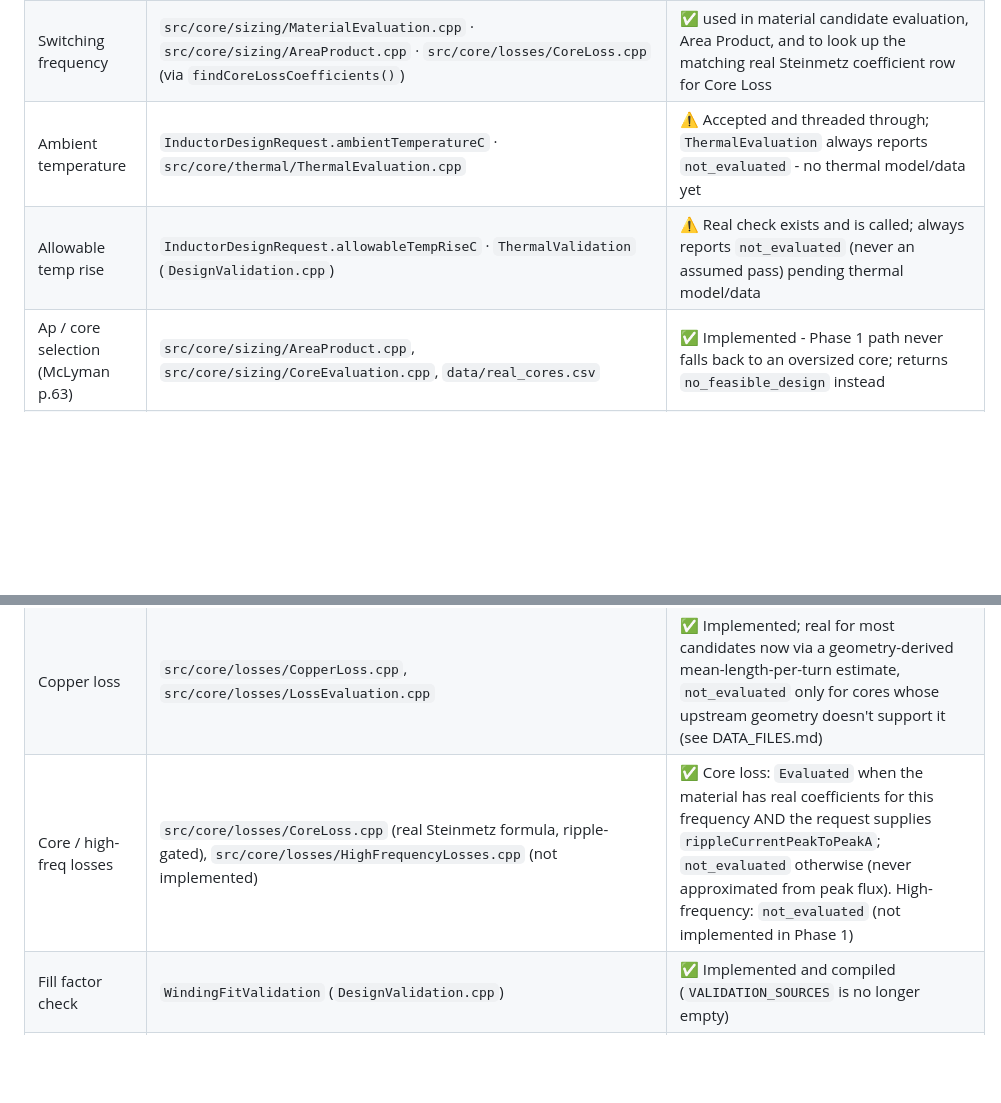
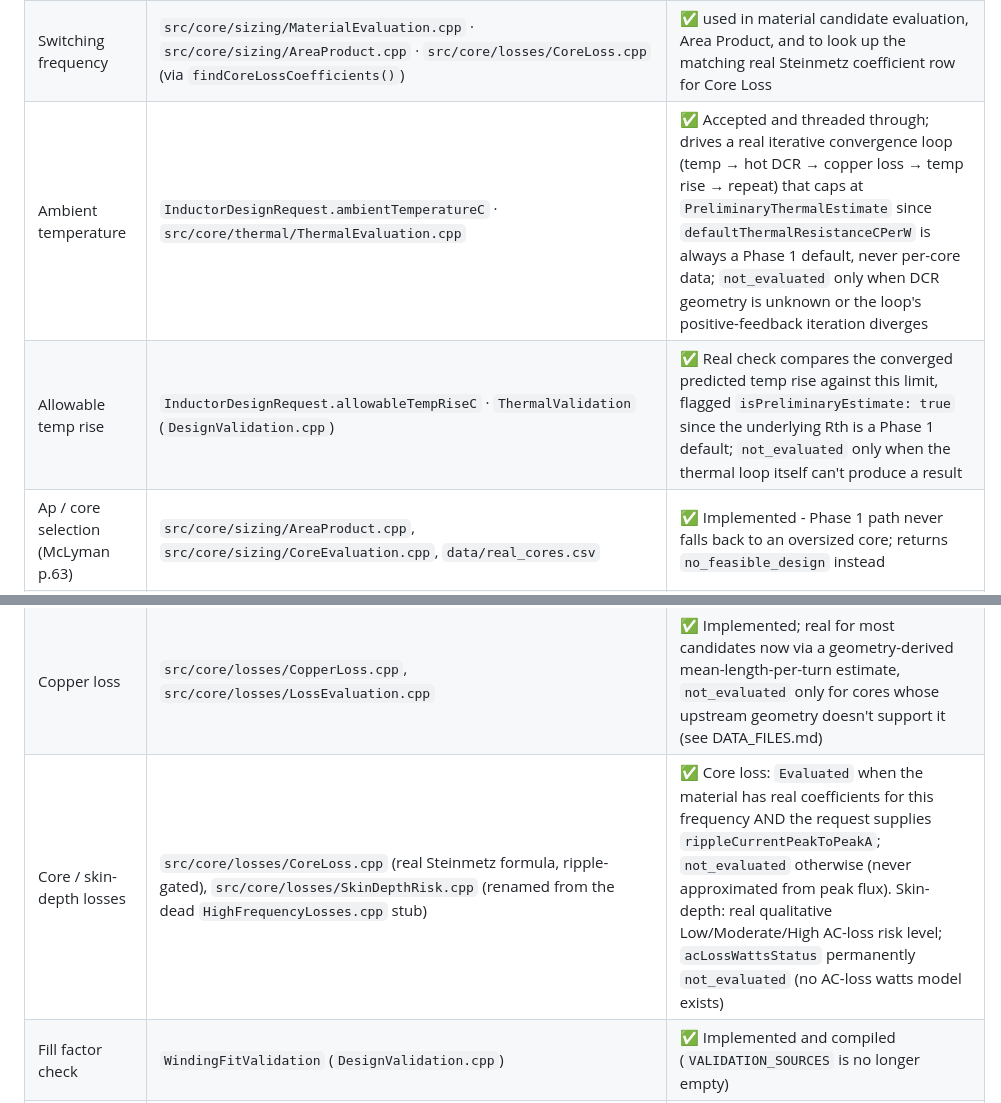
Before and after one commit to chrishernzz/AI-Magnetics, a Markdown page: docs/REQUIREMENTS.md, 2 parts joined by grey strips. Rendered like a GitHub page; blank space fills up the shorter version.

Commit message:
Fix stale docs claiming thermal always reports not_evaluated
Thermal evaluation now runs a real iterative convergence loop (see
commit 11f87f5); update REQUIREMENTS.md and FRONTEND_GUIDE.md to
describe the real PreliminaryThermalEstimate behavior instead of the
old always-not_evaluated stub.

```diff
--- a/docs/REQUIREMENTS.md
+++ b/docs/REQUIREMENTS.md
@@ -10,12 +10,12 @@ Maps each input/output specified by your boss to the file that owns it, and whet
 | RMS current | `RequirementDerivationService.cpp` (direct, or derived from `averageCurrentA`+`rippleCurrentPeakToPeakA` for triangular ripple) · `src/core/winding/WindingDesign.cpp` · `src/core/losses/CopperLoss.cpp` | ✅ required/derivable input, used for winding sizing and DC copper loss; never inferred from peak current |
 | Current waveform | Not tracked as its own field - superseded by `InductorDesignRequest.rippleCurrentPeakToPeakA` (see RMS current row) | ⚠️ Only triangular ripple is modeled; the old `waveformFactor` field (on the now-removed `MaterialSelectionInput`) was accepted but never read by anything, so nothing is lost |
 | Switching frequency | `src/core/sizing/MaterialEvaluation.cpp` · `src/core/sizing/AreaProduct.cpp` · `src/core/losses/CoreLoss.cpp` (via `findCoreLossCoefficients()`) | ✅ used in material candidate evaluation, Area Product, and to look up the matching real Steinmetz coefficient row for Core Loss |
-| Ambient temperature | `InductorDesignRequest.ambientTemperatureC` · `src/core/thermal/ThermalEvaluation.cpp` | ⚠️ Accepted and threaded through; `ThermalEvaluation` always reports `not_evaluated` - no thermal model/data yet |
-| Allowable temp rise | `InductorDesignRequest.allowableTempRiseC` · `ThermalValidation` (`DesignValidation.cpp`) | ⚠️ Real check exists and is called; always reports `not_evaluated` (never an assumed pass) pending thermal model/data |
+| Ambient temperature | `InductorDesignRequest.ambientTemperatureC` · `src/core/thermal/ThermalEvaluation.cpp` | ✅ Accepted and threaded through; drives a real iterative convergence loop (temp → hot DCR → copper loss → temp rise → repeat) that caps at `PreliminaryThermalEstimate` since `defaultThermalResistanceCPerW` is always a Phase 1 default, never per-core data; `not_evaluated` only when DCR geometry is unknown or the loop's positive-feedback iteration diverges |
+| Allowable temp rise | `InductorDesignRequest.allowableTempRiseC` · `ThermalValidation` (`DesignValidation.cpp`) | ✅ Real check compares the converged predicted temp rise against this limit, flagged `isPreliminaryEstimate: true` since the underlying Rth is a Phase 1 default; `not_evaluated` only when the thermal loop itself can't produce a result |
 | Ap / core selection (McLyman p.63) | `src/core/sizing/AreaProduct.cpp`, `src/core/sizing/CoreEvaluation.cpp`, `data/real_cores.csv` | ✅ Implemented - Phase 1 path never falls back to an oversized core; returns `no_feasible_design` instead |
 | Gapped core branch | `src/core/magnetics/GapDesign.cpp`, `src/core/magnetics/TurnsAndGapDesign.cpp` | ✅ Implemented - series-reluctance model, iterated with turns until convergence |
 | Turns | `src/core/magnetics/TurnsCalculation.cpp` (seed formula, always implemented - previously mis-documented as a stub) / `src/core/magnetics/TurnsAndGapDesign.cpp` (Phase 1 convergence) | ✅ Implemented |
 | Copper loss | `src/core/losses/CopperLoss.cpp`, `src/core/losses/LossEvaluation.cpp` | ✅ Implemented; real for most candidates now via a geometry-derived mean-length-per-turn estimate, `not_evaluated` only for cores whose upstream geometry doesn't support it (see DATA_FILES.md) |
-| Core / high-freq losses | `src/core/losses/CoreLoss.cpp` (real Steinmetz formula, ripple-gated), `src/core/losses/HighFrequencyLosses.cpp` (not implemented) | ✅ Core loss: `Evaluated` when the material has real coefficients for this frequency AND the request supplies `rippleCurrentPeakToPeakA`; `not_evaluated` otherwise (never approximated from peak flux). High-frequency: `not_evaluated` (not implemented in Phase 1) |
+| Core / skin-depth losses | `src/core/losses/CoreLoss.cpp` (real Steinmetz formula, ripple-gated), `src/core/losses/SkinDepthRisk.cpp` (renamed from the dead `HighFrequencyLosses.cpp` stub) | ✅ Core loss: `Evaluated` when the material has real coefficients for this frequency AND the request supplies `rippleCurrentPeakToPeakA`; `not_evaluated` otherwise (never approximated from peak flux). Skin-depth: real qualitative Low/Moderate/High AC-loss risk level; `acLossWattsStatus` permanently `not_evaluated` (no AC-loss watts model exists) |
 | Fill factor check | `WindingFitValidation` (`DesignValidation.cpp`) | ✅ Implemented and compiled (`VALIDATION_SOURCES` is no longer empty) |
 | Flux density check | `PeakFluxValidation`/`SaturationValidation` (`DesignValidation.cpp`) | ✅ Implemented; prefers a material's measured `BmaxT` (real data for all 32 materials), falling back to `DesignRules.defaultFluxDensityLimitT` and flagging `usedDefaultLimit: true` only then |
```
Also changed, not shown: docs/FRONTEND_GUIDE.md (+2 -2 lines).
